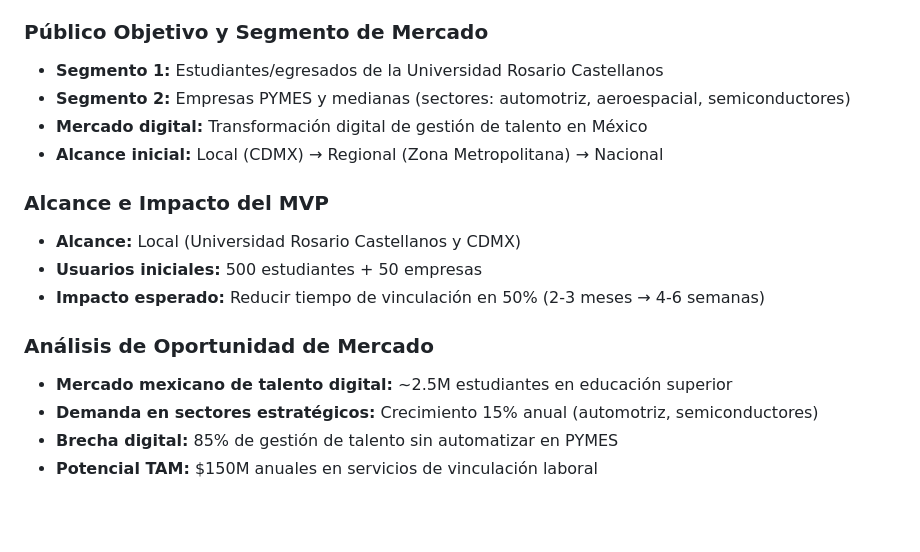
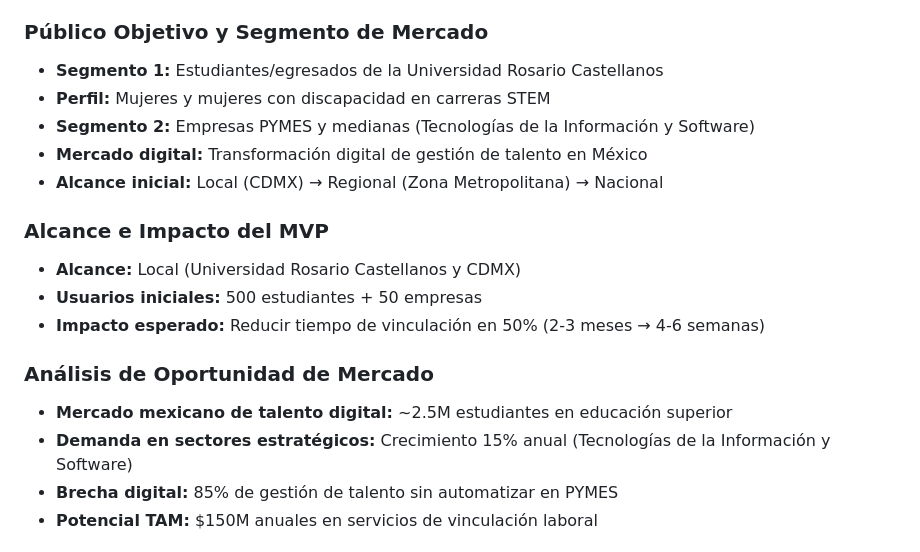
Before and after one commit to HenrySpark369/Tlamatini, a Markdown page: README.md, the part around the change printed below. GitHub-like rendering; blank space fills up the shorter version.

```diff
--- a/README.md
+++ b/README.md
@@ -31,7 +31,8 @@ TalentoMX transforma la vinculación laboral tradicional en un proceso digital e
 
 ### Público Objetivo y Segmento de Mercado
 - **Segmento 1:** Estudiantes/egresados de la Universidad Rosario Castellanos
-- **Segmento 2:** Empresas PYMES y medianas (sectores: automotriz, aeroespacial, semiconductores)
+- **Perfil:** Mujeres y mujeres con discapacidad en carreras STEM
+- **Segmento 2:** Empresas PYMES y medianas (Tecnologías de la Información y Software)
 - **Mercado digital:** Transformación digital de gestión de talento en México
 - **Alcance inicial:** Local (CDMX) → Regional (Zona Metropolitana) → Nacional
 
@@ -42,7 +43,7 @@ TalentoMX transforma la vinculación laboral tradicional en un proceso digital e
 
 ### Análisis de Oportunidad de Mercado
 - **Mercado mexicano de talento digital:** ~2.5M estudiantes en educación superior
-- **Demanda en sectores estratégicos:** Crecimiento 15% anual (automotriz, semiconductores)
+- **Demanda en sectores estratégicos:** Crecimiento 15% anual (Tecnologías de la Información y Software)
 - **Brecha digital:** 85% de gestión de talento sin automatizar en PYMES
 - **Potencial TAM:** $150M anuales en servicios de vinculación laboral
 
```
Also changed, not shown: other parts of README.md (+28 -7 lines).
